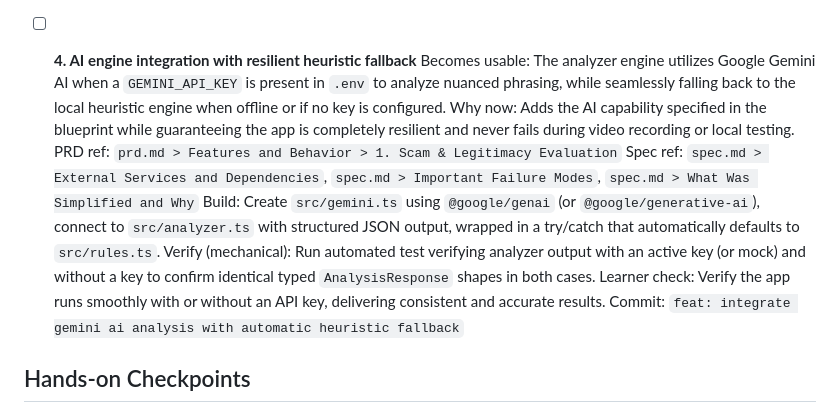
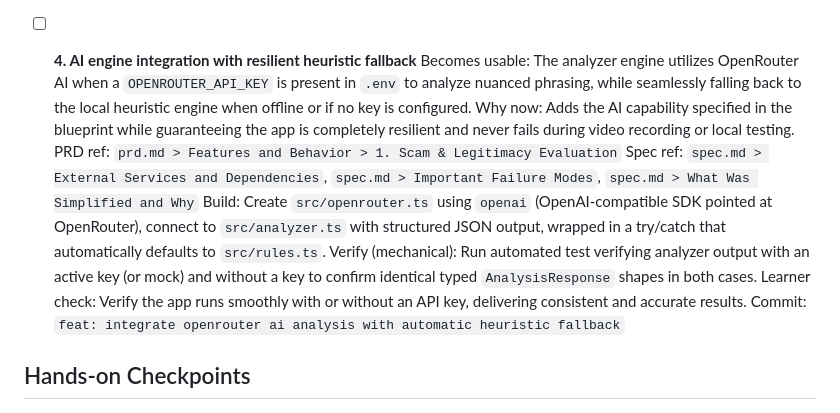
Before and after one commit to princeAlan25/intern-detector, a Markdown page: devpost/checklist.md, the part around the change. Drawn GitHub-style.

```diff
--- a/devpost/checklist.md
+++ b/devpost/checklist.md
@@ -40,14 +40,14 @@ Build mode: learn
   Commit: `feat: render dynamic color-coded score and two-column reasons-evidence grid`
 
 - [ ] **4. AI engine integration with resilient heuristic fallback**
-  Becomes usable: The analyzer engine utilizes Google Gemini AI when a `GEMINI_API_KEY` is present in `.env` to analyze nuanced phrasing, while seamlessly falling back to the local heuristic engine when offline or if no key is configured.
+  Becomes usable: The analyzer engine utilizes OpenRouter AI when a `OPENROUTER_API_KEY` is present in `.env` to analyze nuanced phrasing, while seamlessly falling back to the local heuristic engine when offline or if no key is configured.
   Why now: Adds the AI capability specified in the blueprint while guaranteeing the app is completely resilient and never fails during video recording or local testing.
   PRD ref: `prd.md > Features and Behavior > 1. Scam & Legitimacy Evaluation`
   Spec ref: `spec.md > External Services and Dependencies`, `spec.md > Important Failure Modes`, `spec.md > What Was Simplified and Why`
-  Build: Create `src/gemini.ts` using `@google/genai` (or `@google/generative-ai`), connect to `src/analyzer.ts` with structured JSON output, wrapped in a try/catch that automatically defaults to `src/rules.ts`.
+  Build: Create `src/openrouter.ts` using `openai` (OpenAI-compatible SDK pointed at OpenRouter), connect to `src/analyzer.ts` with structured JSON output, wrapped in a try/catch that automatically defaults to `src/rules.ts`.
   Verify (mechanical): Run automated test verifying analyzer output with an active key (or mock) and without a key to confirm identical typed `AnalysisResponse` shapes in both cases.
   Learner check: Verify the app runs smoothly with or without an API key, delivering consistent and accurate results.
-  Commit: `feat: integrate gemini ai analysis with automatic heuristic fallback`
+  Commit: `feat: integrate openrouter ai analysis with automatic heuristic fallback`
 
 ## Hands-on Checkpoints
 
```
Also changed, not shown: devpost/build.md (+9 -9 lines), devpost/spec.md (+6 -6 lines).
